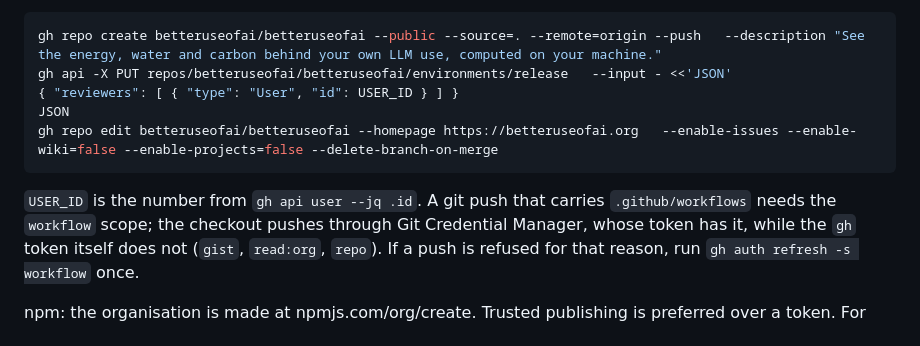
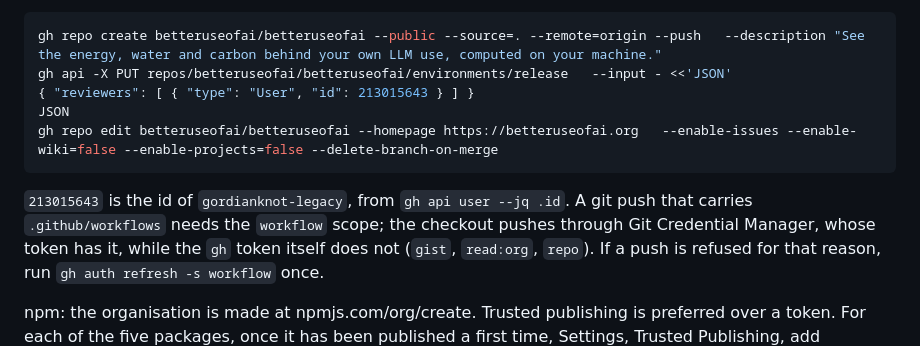
Before and after one commit to betteruseofai/betteruseofai, a Markdown page: docs/DEPLOY.md, the part around the change. Rendered like a GitHub page.

Commit message:
docs: the owner's id in the release environment command

````diff
--- a/docs/DEPLOY.md
+++ b/docs/DEPLOY.md
@@ -50,12 +50,12 @@ this checkout:
 ```sh
 gh repo create betteruseofai/betteruseofai --public --source=. --remote=origin --push   --description "See the energy, water and carbon behind your own LLM use, computed on your machine."
 gh api -X PUT repos/betteruseofai/betteruseofai/environments/release   --input - <<'JSON'
-{ "reviewers": [ { "type": "User", "id": USER_ID } ] }
+{ "reviewers": [ { "type": "User", "id": 213015643 } ] }
 JSON
 gh repo edit betteruseofai/betteruseofai --homepage https://betteruseofai.org   --enable-issues --enable-wiki=false --enable-projects=false --delete-branch-on-merge
 ```
 
-`USER_ID` is the number from `gh api user --jq .id`. A git push that carries `.github/workflows`
+`213015643` is the id of `gordianknot-legacy`, from `gh api user --jq .id`. A git push that carries `.github/workflows`
 needs the `workflow` scope; the checkout pushes through Git Credential Manager, whose token has
 it, while the `gh` token itself does not (`gist`, `read:org`, `repo`). If a push is refused for
 that reason, run `gh auth refresh -s workflow` once.
````
